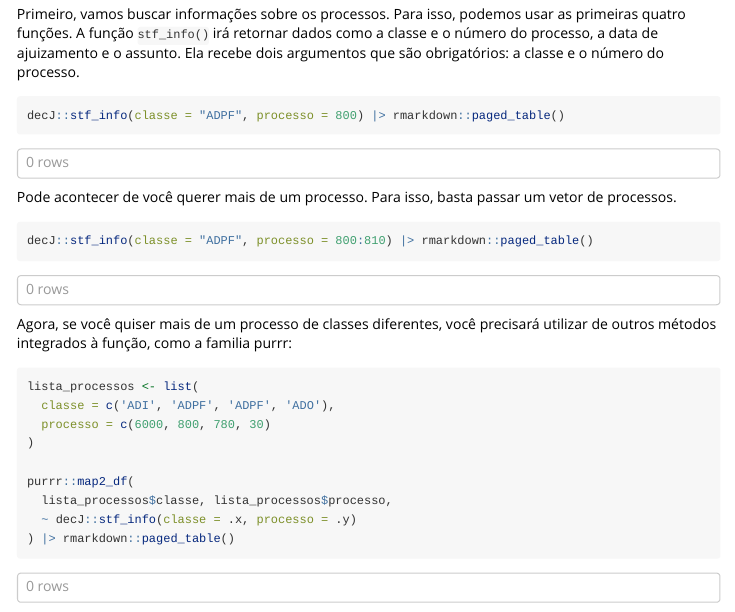
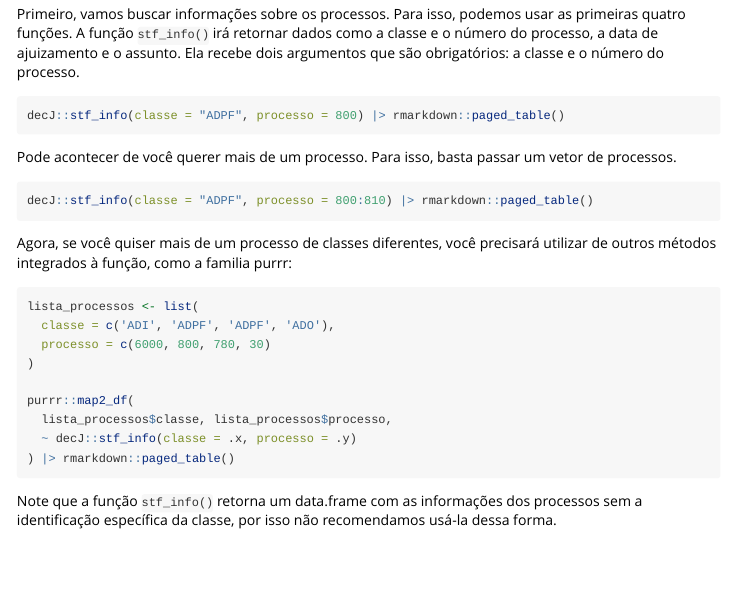
Before and after one commit to johnmbf/decJ, an R Markdown document (vignettes/familia_stf.Rmd): the page in a window 1100 px wide, from 550 px down. Rendered offline with R 4.5, knitr and Pandoc, with nearby package versions; some code elsewhere in the file could not run offline.

Commit message:
como não dá para executar as funções de raspagem no workflow, deixei o eval = false no vignette

````diff
--- a/vignettes/familia_stf.Rmd
+++ b/vignettes/familia_stf.Rmd
@@ -10,7 +10,8 @@ vignette: >
 ```{r setup, include = FALSE}
 knitr::opts_chunk$set(
   collapse = TRUE,
-  comment = "#>"
+  comment = "#>",
+  eval = FALSE
 )
 
 library(decJ)
````
